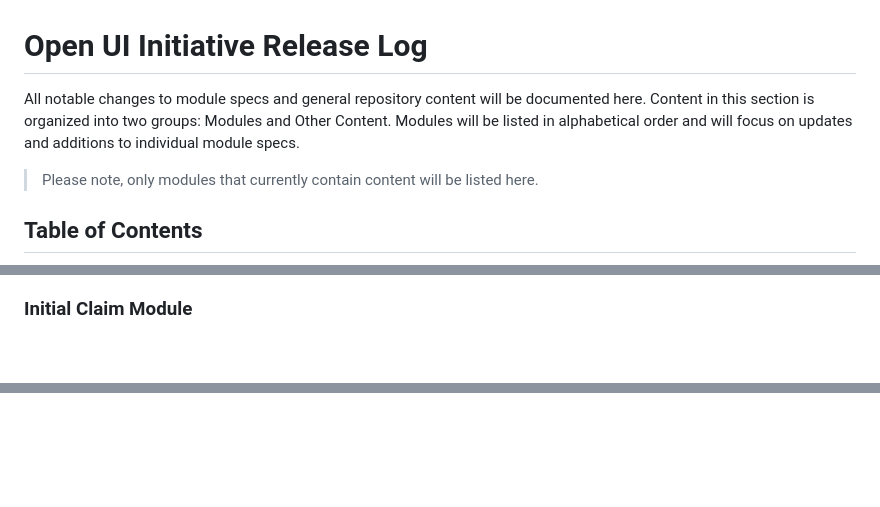
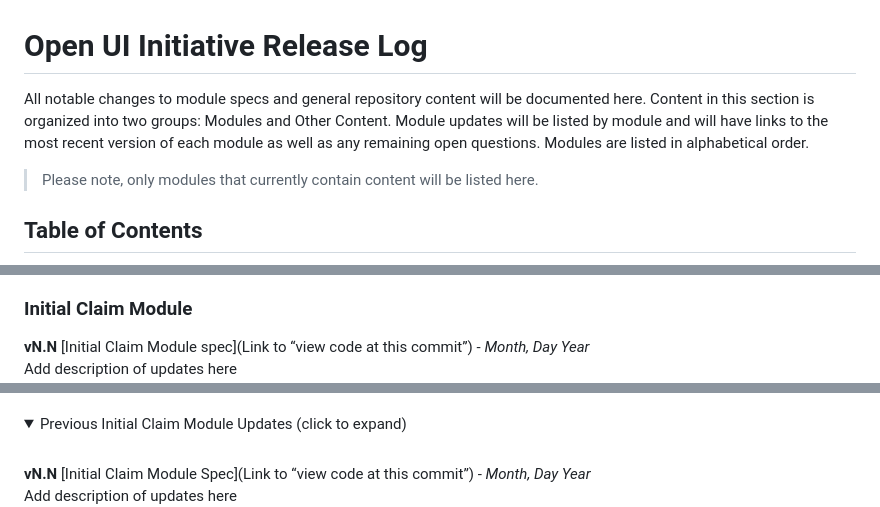
Before and after one commit to NASWA-OpenUI/Playground, a Markdown page: ReleaseLogTemplate.md, 3 parts joined by grey strips. Drawn GitHub-style; folded sections open; blank space fills up the shorter version.

```diff
--- a/ReleaseLogTemplate.md
+++ b/ReleaseLogTemplate.md
@@ -1,5 +1,5 @@
 # Open UI Initiative Release Log
-All notable changes to module specs and general repository content will be documented here. Content in this section is organized into two groups: Modules and Other Content. Modules will be listed in alphabetical order and will focus on updates and additions to individual module specs.
+All notable changes to module specs and general repository content will be documented here. Content in this section is organized into two groups: Modules and Other Content. Module updates will be listed by module and will have links to the most recent version of each module as well as any remaining open questions. Modules are listed in alphabetical order.
 >Please note, only modules that currently contain content will be listed here.
 
 ## Table of Contents
@@ -28,6 +26,6 @@ For remaining open questions on this module, please see [Federal Reporting Modul
 
 
 ### Initial Claim Module
- <!--
-**version number** [Initial Claim Module spec](Link to “view code at this commit”) - *Month, Day Year*<br>
+
+**vN.N** [Initial Claim Module spec](Link to “view code at this commit”) - *Month, Day Year*<br>
 Add description of updates here <br>
@@ -36,6 +33,8 @@ For remaining open questions on this module, please see [Initial Claim Module Op
 
- <!--
-<details> <summary>Previous Initial Claim Module Updates (click to expand)</summary>
 
-**version number** [Initial Claim Module spec](Link to “view code at this commit”) - *Month, Day Year*<br>
+
+<details> <summary>Previous Initial Claim Module Updates (click to expand)</summary><br>
+<!--the line below needs to be empty!-->
+
+**vN.N** [Initial Claim Module Spec](Link to “view code at this commit”) - *Month, Day Year*<br>
 Add description of updates here <br>
```
Also changed, not shown: other parts of ReleaseLogTemplate.md (+41 -44 lines).
